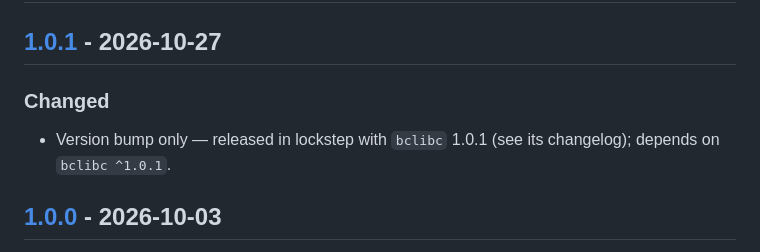
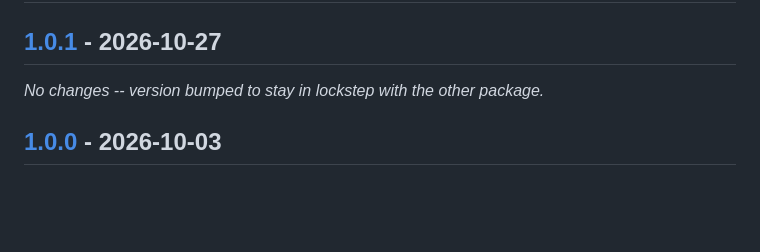
Before and after one commit to ballistics-lab/dart-bclibc, a Markdown page: flutter/CHANGELOG.md, the part around the change. Drawn GitHub-style; blank space fills up the shorter version.

Commit message:
chore(release): match prepare_release.py wording for the flutter changelog

```diff
--- a/flutter/CHANGELOG.md
+++ b/flutter/CHANGELOG.md
@@ -12,8 +12,7 @@ packages are released together under the same tag/version.
 
 ## [1.0.1] - 2026-10-27
 
-### Changed
-- Version bump only — released in lockstep with `bclibc` 1.0.1 (see its changelog); depends on `bclibc ^1.0.1`.
+_No changes -- version bumped to stay in lockstep with the other package._
 
 ## [1.0.0] - 2026-10-03
 
```
